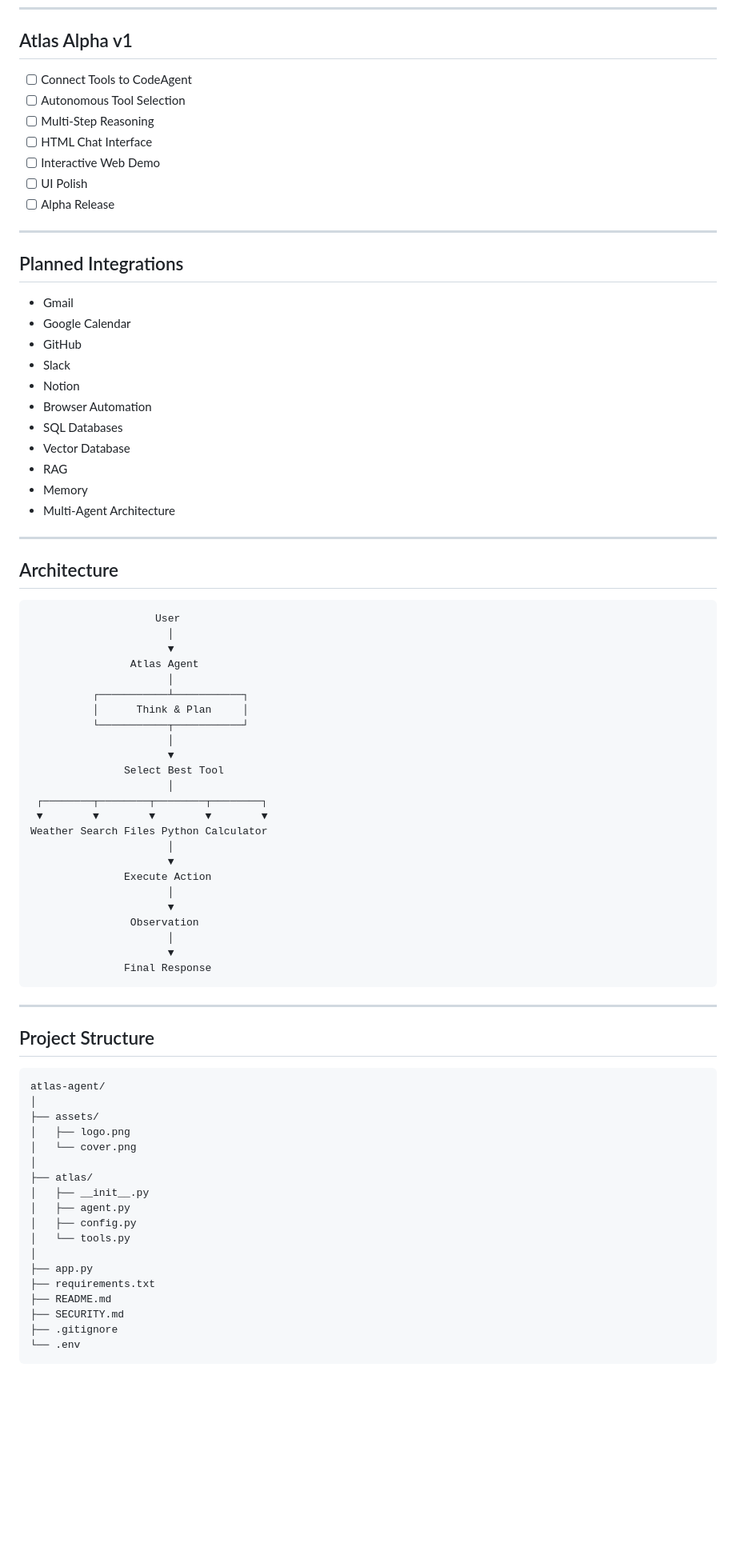
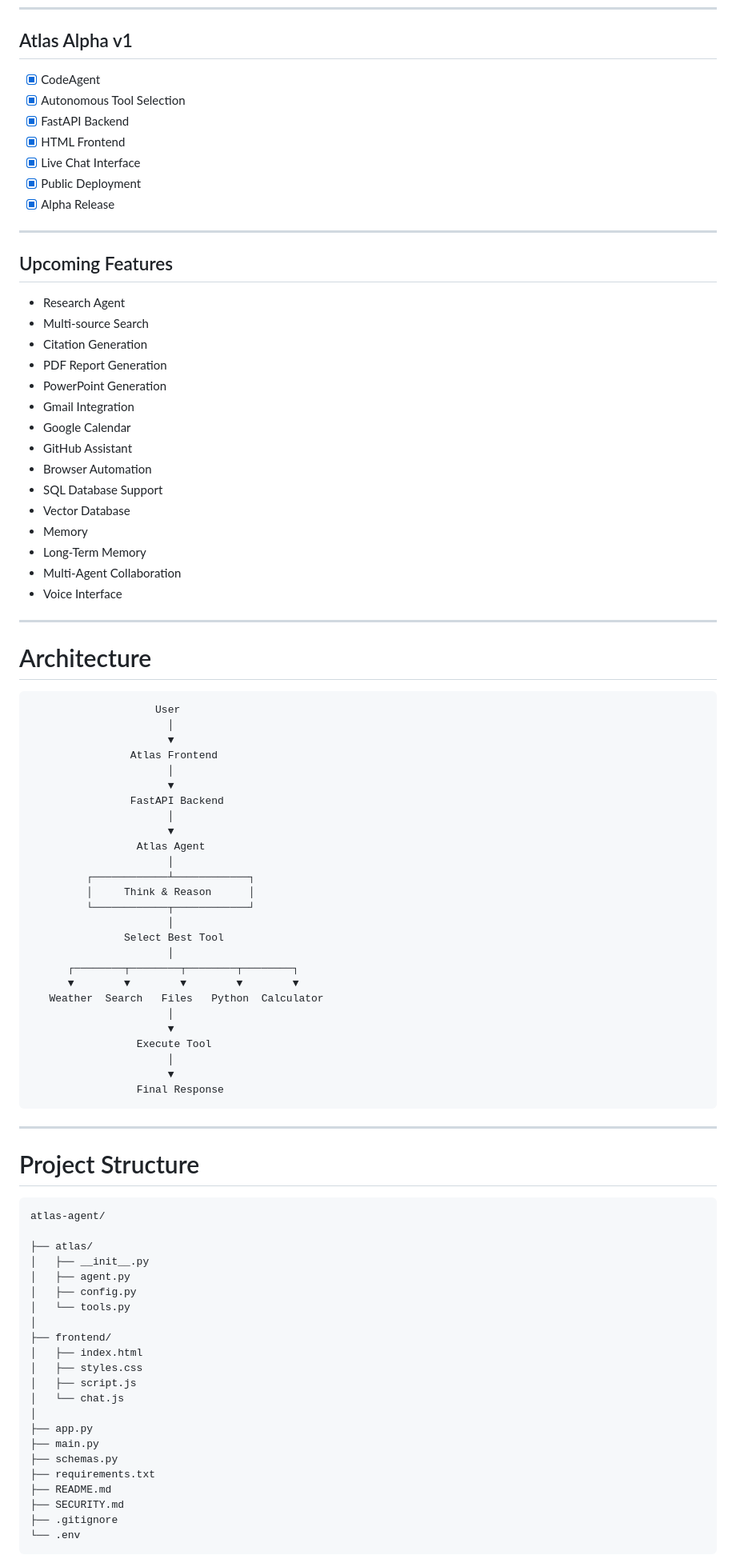
Before and after one commit to ather-ops/atlas-agent, a Markdown page: README.md, the part around one of its changes. Shown at 80% size. Drawn GitHub-style; blank space fills up the shorter version.

````diff
--- a/README.md
+++ b/README.md
@@ -140,79 +193,89 @@ The long-term vision is to transform Atlas into a complete AI productivity platf
 
 ## Atlas Alpha v1
 
-- [ ] Connect Tools to CodeAgent
-- [ ] Autonomous Tool Selection
-- [ ] Multi-Step Reasoning
-- [ ] HTML Chat Interface
-- [ ] Interactive Web Demo
-- [ ] UI Polish
-- [ ] Alpha Release
+* [x] CodeAgent
+* [x] Autonomous Tool Selection
+* [x] FastAPI Backend
+* [x] HTML Frontend
+* [x] Live Chat Interface
+* [x] Public Deployment
+* [x] Alpha Release
 
 ---
 
-## Planned Integrations
+## Upcoming Features
 
-- Gmail
-- Google Calendar
-- GitHub
-- Slack
-- Notion
-- Browser Automation
-- SQL Databases
-- Vector Database
-- RAG
-- Memory
-- Multi-Agent Architecture
+* Research Agent
+* Multi-source Search
+* Citation Generation
+* PDF Report Generation
+* PowerPoint Generation
+* Gmail Integration
+* Google Calendar
+* GitHub Assistant
+* Browser Automation
+* SQL Database Support
+* Vector Database
+* Memory
+* Long-Term Memory
+* Multi-Agent Collaboration
+* Voice Interface
 
 ---
 
-## Architecture
+# Architecture
 
 ```text
                     User
                       │
                       ▼
-                Atlas Agent
-                      │
-          ┌───────────┴───────────┐
-          │      Think & Plan     │
-          └───────────┬───────────┘
+                Atlas Frontend
                       │
                       ▼
+                FastAPI Backend
+                      │
+                      ▼
+                 Atlas Agent
+                      │
+         ┌────────────┴────────────┐
+         │     Think & Reason      │
+         └────────────┬────────────┘
+                      │
                Select Best Tool
                       │
- ┌────────┬────────┬────────┬────────┐
- ▼        ▼        ▼        ▼        ▼
-Weather Search Files Python Calculator
+      ┌────────┬────────┬────────┬────────┐
+      ▼        ▼        ▼        ▼        ▼
+   Weather  Search   Files   Python  Calculator
                       │
                       ▼
-               Execute Action
+                 Execute Tool
                       │
                       ▼
-                Observation
-                      │
-                      ▼
-               Final Response
+                 Final Response
 ```
 
 ---
 
-## Project Structure
+# Project Structure
 
 ```text
 atlas-agent/
-│
-├── assets/
-│   ├── logo.png
-│   └── cover.png
-│
+
 ├── atlas/
 │   ├── __init__.py
 │   ├── agent.py
 │   ├── config.py
 │   └── tools.py
 │
+├── frontend/
+│   ├── index.html
+│   ├── styles.css
+│   ├── script.js
+│   └── chat.js
+│
 ├── app.py
+├── main.py
+├── schemas.py
 ├── requirements.txt
 ├── README.md
 ├── SECURITY.md
````
Also changed, not shown: other parts of README.md (+208 -149 lines).
